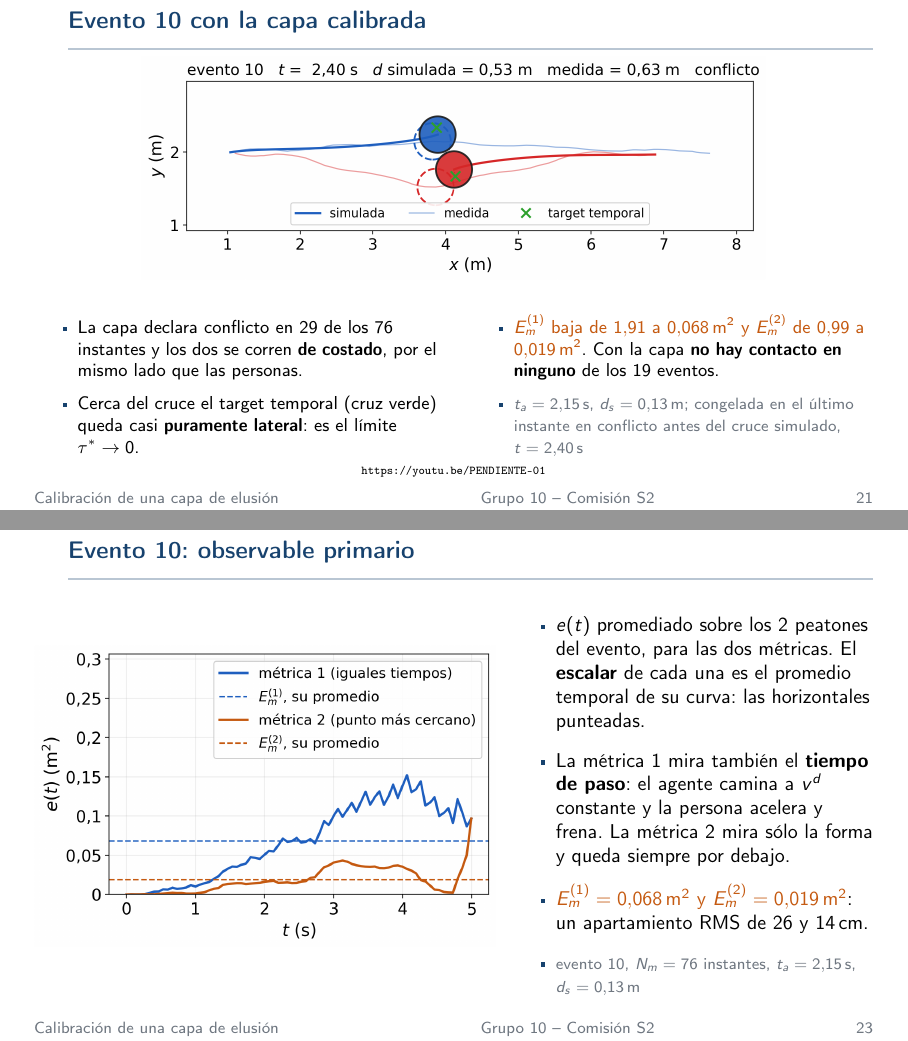
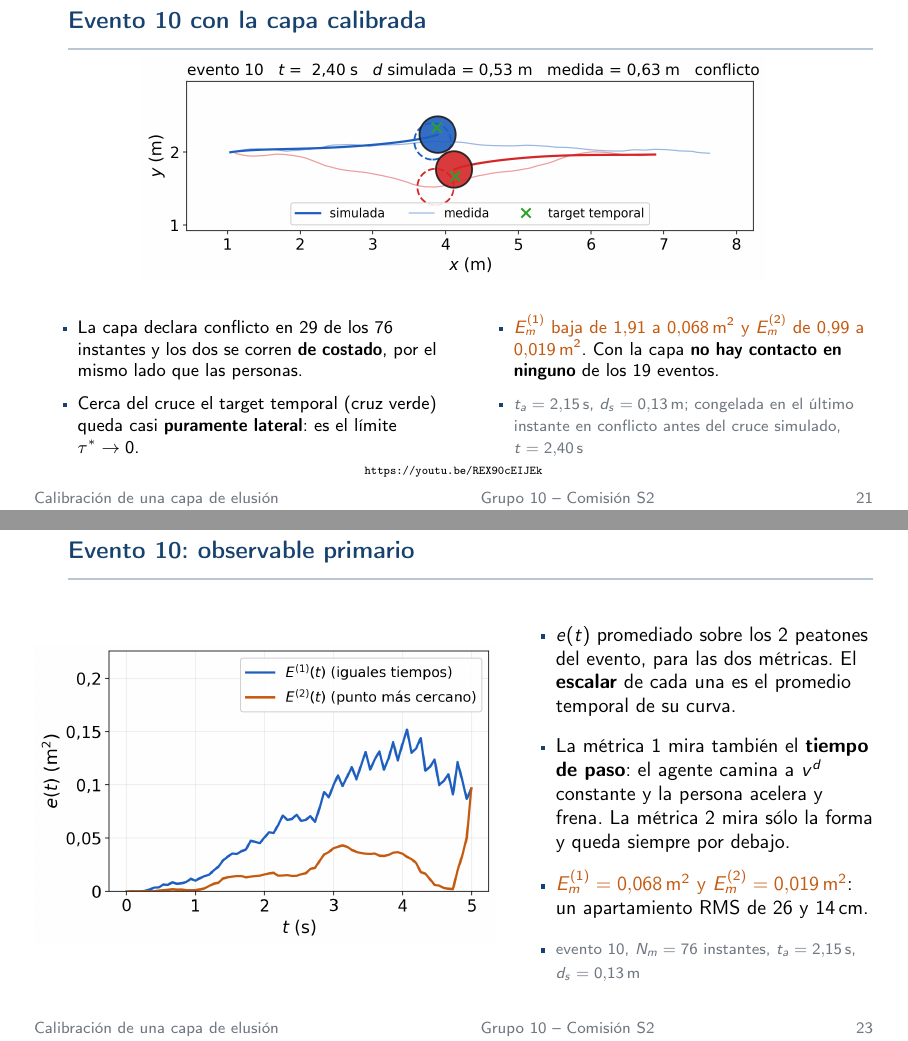
Before and after one commit to jicanta/pedestrian-avoidance-calibration, LaTeX slides (report/presentacion.tex): pages 22 and 24 of 50, joined at a grey line. Compiled offline with pdfLaTeX.

Commit message:
Observable primario sin las horizontales del promedio y con E^(1)(t) y E^(2)(t) en la leyenda; links de YouTube del evento 10

```diff
--- a/report/presentacion.tex
+++ b/report/presentacion.tex
@@ -551,7 +551,7 @@
                   la métrica 1.
             \cond{$t_a = 0$ (capa apagada); congelada justo antes del choque simulado, $t = \SI{3.13}{\second}$. Disco lleno: simulado; punteado: medido}}
     }
-    \begin{center}\video{https://youtu.be/PENDIENTE-02}\end{center}
+    \begin{center}\video{https://youtu.be/OT4GK1bgh6Q}\end{center}
 \end{frame}
 
 \begin{frame}{Evento 10 con la capa calibrada}
@@ -569,7 +569,7 @@
                   contacto en ninguno} de los 19 eventos.
             \cond{$t_a = \SI{2.15}{\second}$, $d_s = \SI{0.13}{\meter}$; congelada en el último instante en conflicto antes del cruce simulado, $t = \SI{2.40}{\second}$}}
     }
-    \begin{center}\video{https://youtu.be/PENDIENTE-01}\end{center}
+    \begin{center}\video{https://youtu.be/REX90cEIJEk}\end{center}
 \end{frame}
 
 \begin{frame}{Trayectorias: el mejor ajuste, el peor y uno sin capa}
@@ -593,7 +593,7 @@
     \figbulw[0.5em]{slide-20-evento10-observable.png}{%
         \item $e(t)$ promediado sobre los 2 peatones del evento, para las dos
               métricas. El \textbf{escalar} de cada una es el promedio temporal
-              de su curva: las horizontales punteadas.
+              de su curva.
         \item La métrica 1 mira también el \textbf{tiempo de paso}: el agente
               camina a $v^d$ constante y la persona acelera y frena. La
               métrica 2 mira sólo la forma y queda siempre por debajo.
```
Also changed, not shown: slides-images/slide-20-evento10-observable.png, 1 other file.
